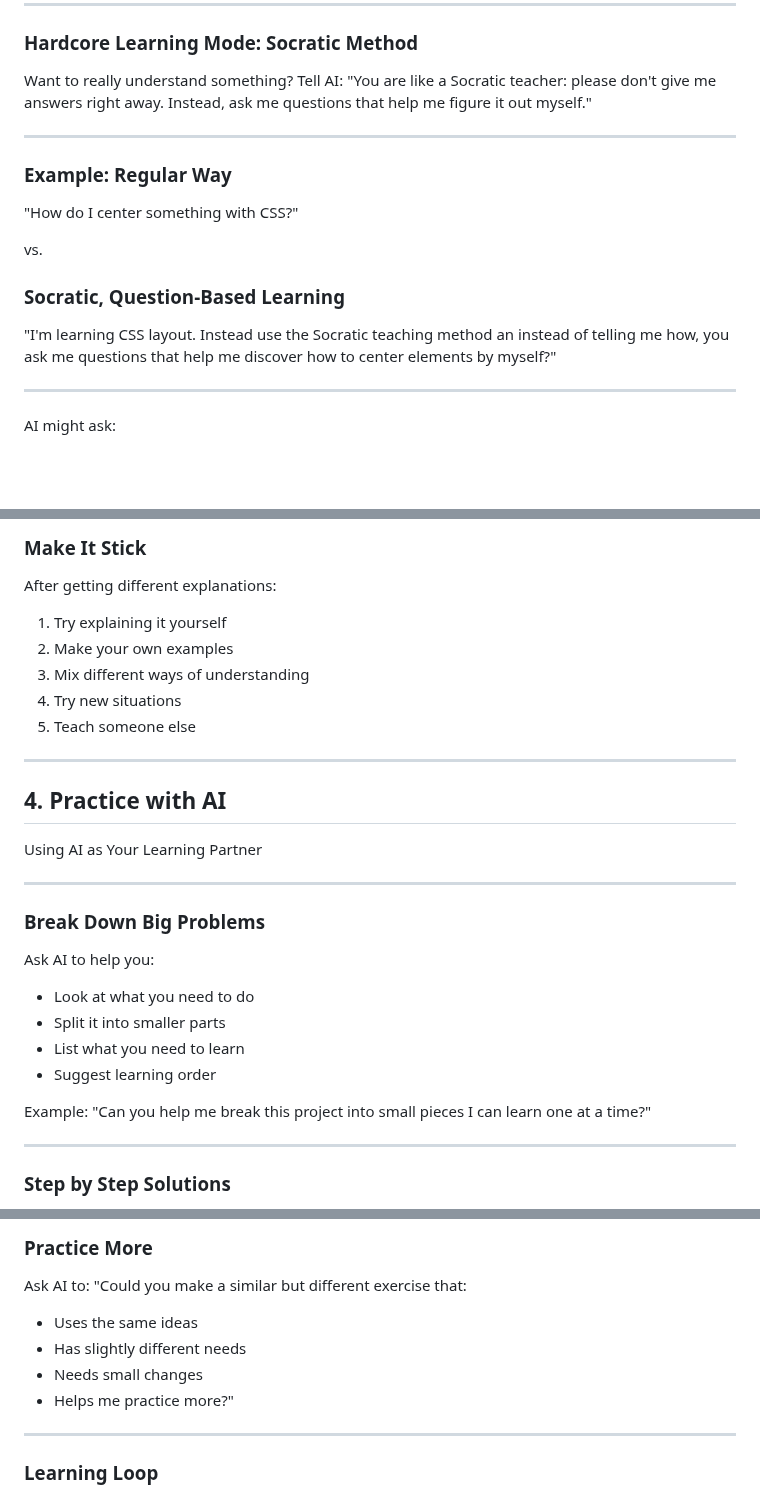
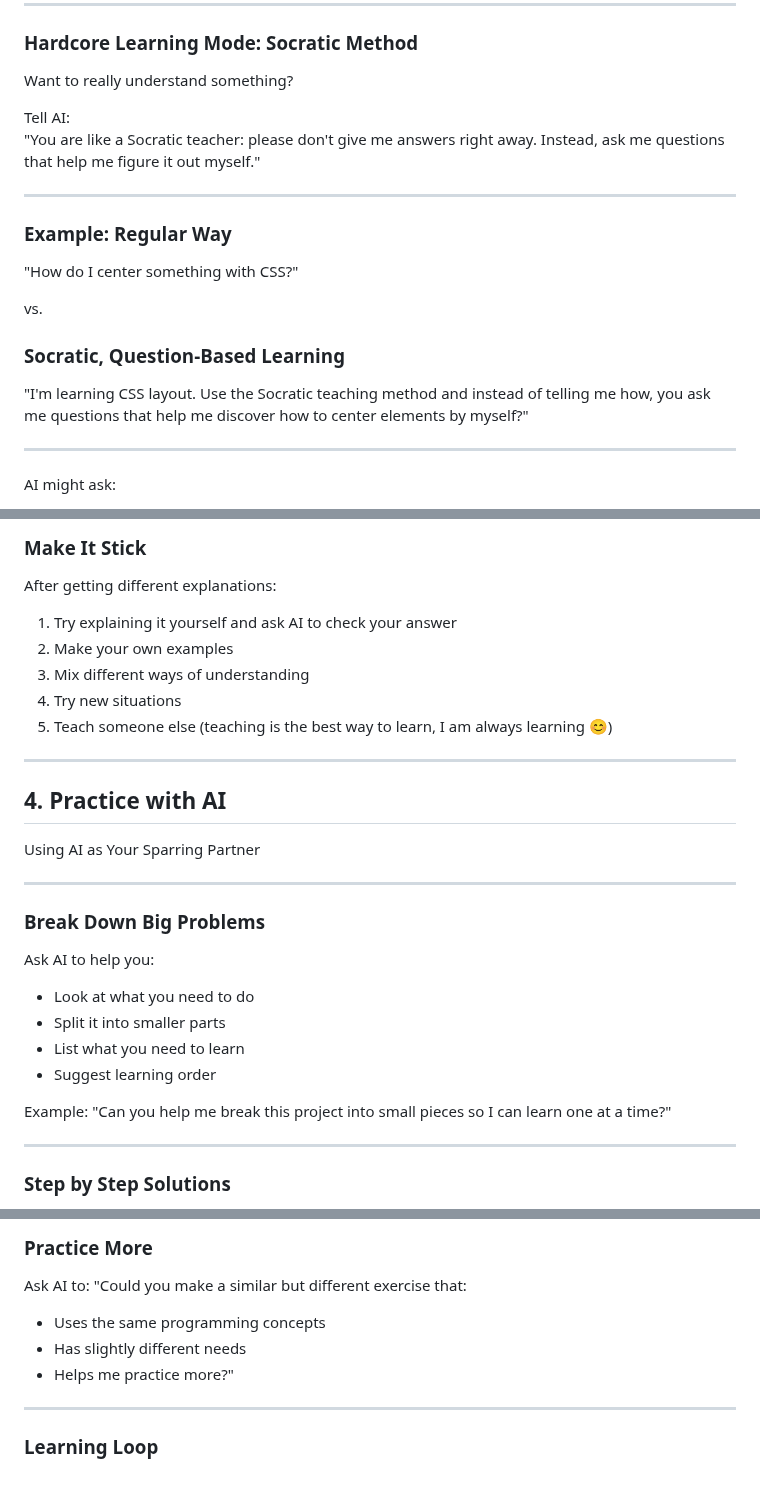
Before and after one commit to lars-derichter/ai-programming-students, a Markdown page: slides.md, 3 parts joined by grey strips. Rendered like a GitHub page; blank space fills up the shorter version.

```diff
--- a/slides.md
+++ b/slides.md
@@ -365,6 +365,7 @@ Please point out common mistakes I should avoid!"
 ### Hardcore Learning Mode: Socratic Method
 
 Want to really understand something?
+
 Tell AI:
 "You are like a Socratic teacher: please don't give me answers right away.
 Instead, ask me questions that help me
@@ -380,7 +381,7 @@ vs.
 
 ### Socratic, Question-Based Learning
 
-"I'm learning CSS layout. Instead use the Socratic teaching method an instead of telling me how,
+"I'm learning CSS layout. Use the Socratic teaching method and instead of telling me how,
 you ask me questions that help me discover
 how to center elements by myself?"
 
@@ -557,17 +560,17 @@ Please explain any new words you use!"
 
 After getting different explanations:
 
-1. Try explaining it yourself
+1. Try explaining it yourself and ask AI to check your answer
 2. Make your own examples
 3. Mix different ways of understanding
 4. Try new situations
-5. Teach someone else
+5. Teach someone else (teaching is the best way to learn, I am always learning 😊)
 
 ---
 
 ## 4. Practice with AI
 
-Using AI as Your Learning Partner
+Using AI as Your Sparring Partner
 
 ---
 
@@ -582,7 +585,7 @@ Ask AI to help you:
 
 Example:
 "Can you help me break this project into
-small pieces I can learn one at a time?"
+small pieces so I can learn one at a time?"
 
 ---
 
@@ -640,9 +643,8 @@ Help me understand each change!"
 Ask AI to:
 "Could you make a similar but different exercise that:
 
-- Uses the same ideas
+- Uses the same programming concepts
 - Has slightly different needs
-- Needs small changes
 - Helps me practice more?"
 
 ---
```
Also changed, not shown: other parts of slides.md (+7 -1 lines).
